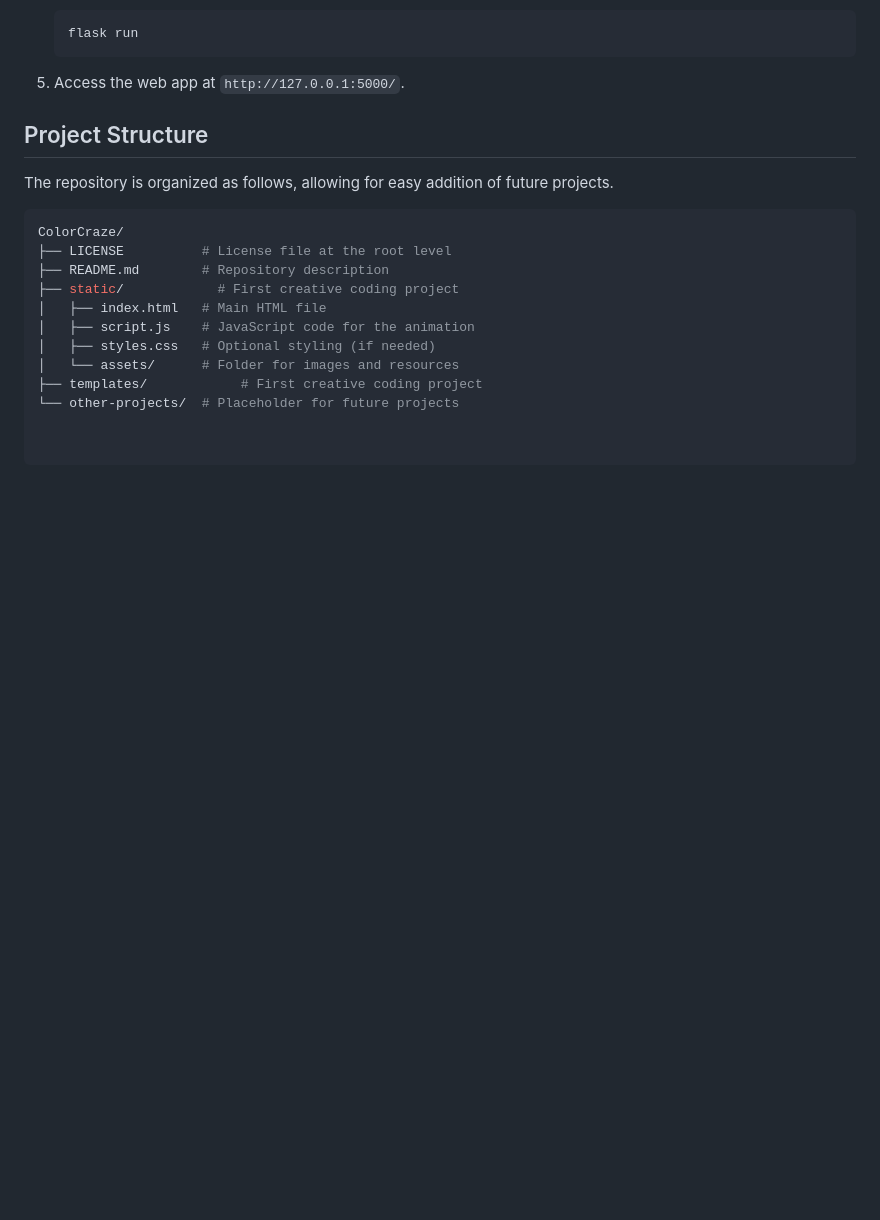
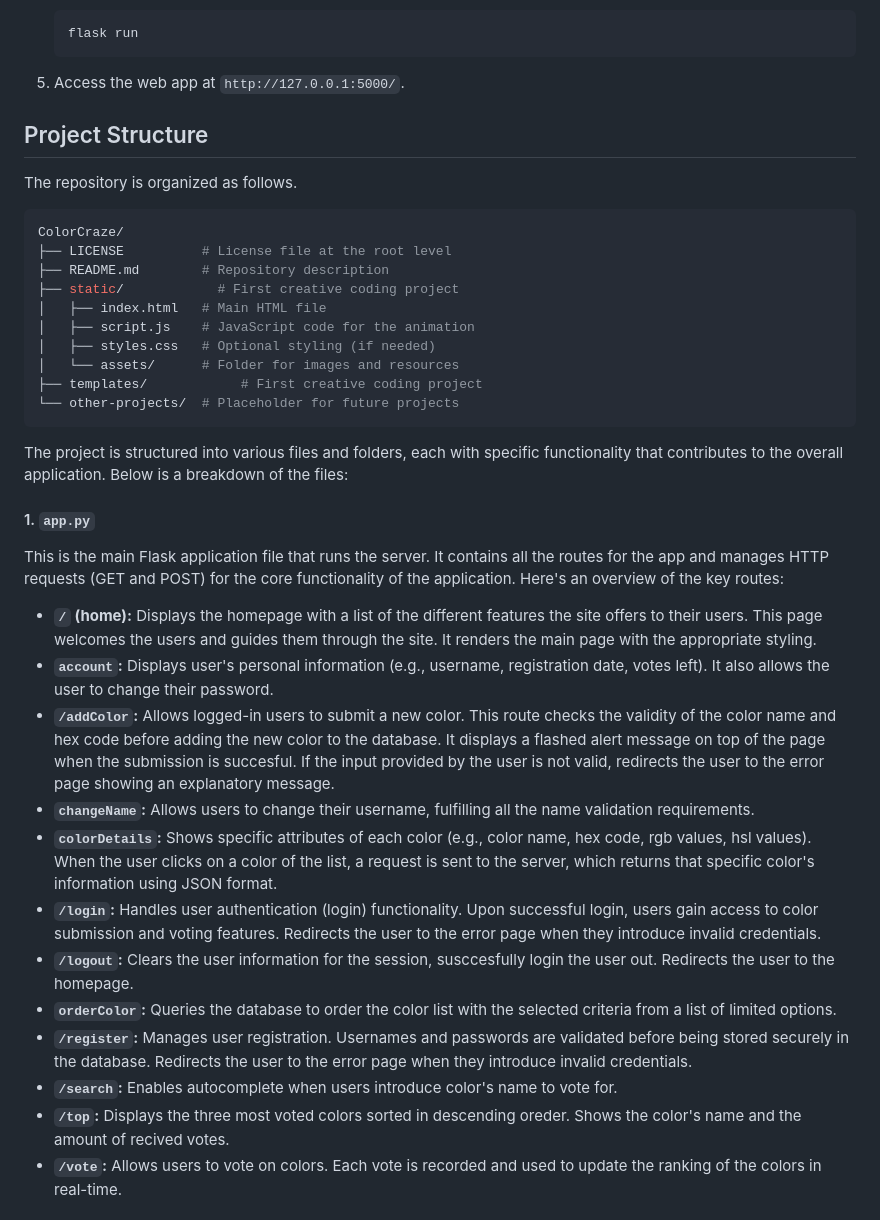
Before and after one commit to rdrlaguna/ColorCraze, a Markdown page: README.md, the part around one of its changes. Rendered like a GitHub page; blank space fills up the shorter version.

Commit message:
Add project structure to README.md

````diff
--- a/README.md
+++ b/README.md
@@ -61,7 +61,7 @@ Ensure you have a basic setup with the following:
 
 ## Project Structure
 
-The repository is organized as follows, allowing for easy addition of future projects.
+The repository is organized as follows.
 
 ``` bash
 ColorCraze/
@@ -74,6 +74,23 @@ ColorCraze/
 │   └── assets/      # Folder for images and resources
 ├── templates/            # First creative coding project
 └── other-projects/  # Placeholder for future projects
+```
 
+The project is structured into various files and folders, each with specific functionality that contributes to the overall application. Below is a breakdown of the files:
 
-```
+#### 1. `app.py`
+This is the main Flask application file that runs the server. It contains all the routes for the app and manages HTTP requests (GET and POST) for the core functionality of the application. Here's an overview of the key routes:
+
+- **`/` (home):** Displays the homepage with a list of the different features the site offers to their users. This page welcomes the users and guides them through the site. It renders the main page with the appropriate styling.
+- **`account`:** Displays user's personal information (e.g., username, registration date, votes left). It also allows the user to change their password.
+- **`/addColor`:** Allows logged-in users to submit a new color. This route checks the validity of the color name and hex code before adding the new color to the database. It displays a flashed alert message on top of the page when the submission is succesful. If the input provided by the user is not valid, redirects the user to the error page showing an explanatory message.
+- **`changeName`:** Allows users to change their username, fulfilling all the name validation requirements.
+- **`colorDetails`:** Shows specific attributes of each color (e.g., color name, hex code, rgb  values, hsl values). When the user clicks on a color of the list, a request is sent to the server, which returns that specific color's information using JSON format.
+- **`/login`:** Handles user authentication (login) functionality. Upon successful login, users gain access to color submission and voting features. Redirects the user to the error page when they introduce invalid credentials.
+- **`/logout`:** Clears the user information for the session, susccesfully login the user out. Redirects the user to the homepage.
+- **`orderColor`:** Queries the database to order the color list with the selected criteria from a list of limited options.
+- **`/register`:** Manages user registration. Usernames and passwords are validated before being stored securely in the database. Redirects the user to the error page when they introduce invalid credentials.
+- **`/search`:**  Enables autocomplete when users introduce color's name to vote for.
+- **`/top`:** Displays the three most voted colors sorted in descending oreder. Shows the color's name and the amount of recived votes.
+- **`/vote`:** Allows users to vote on colors. Each vote is recorded and used to update the ranking of the colors in real-time.
+
````
Also changed, not shown: other parts of README.md (+22 -0 lines).
